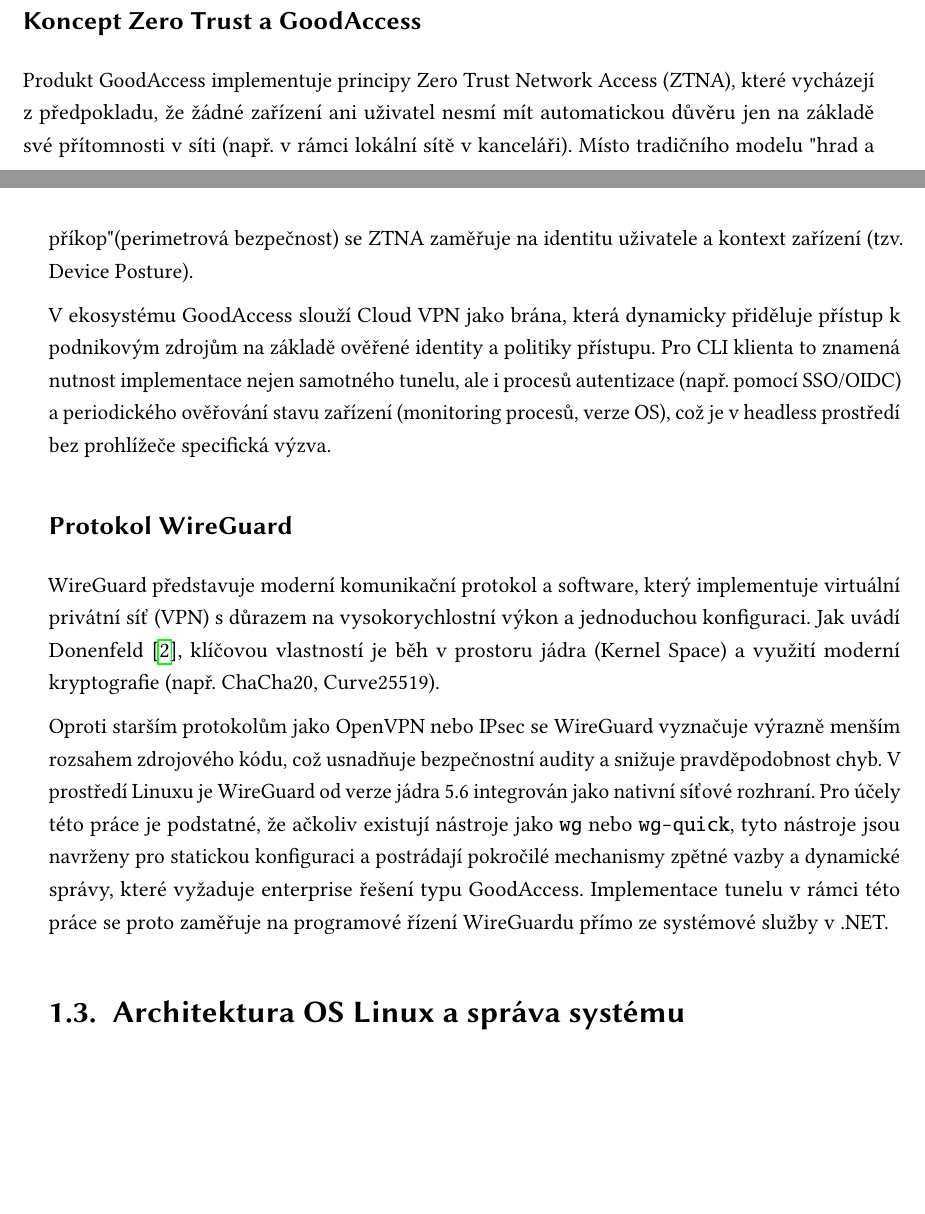
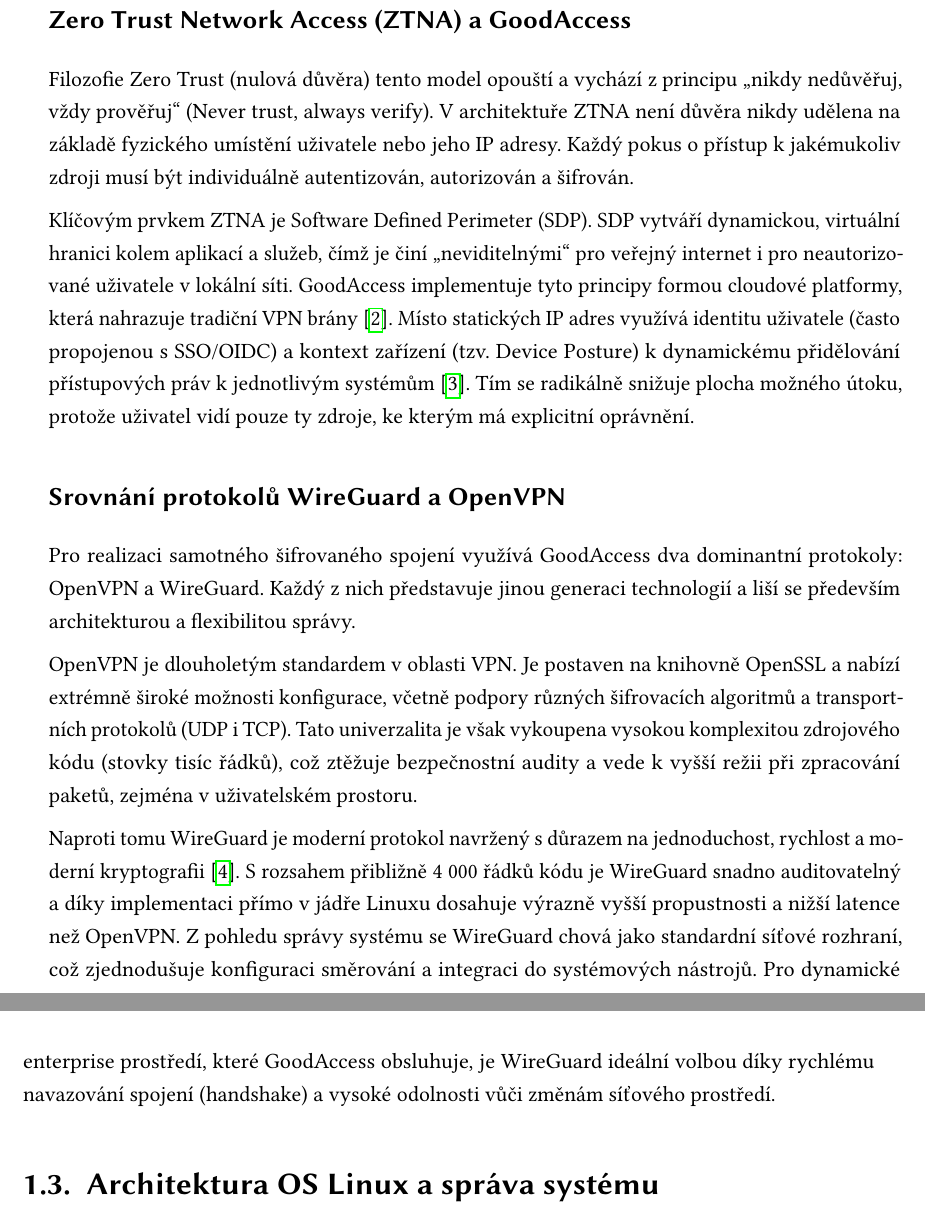
Before and after one commit to ValdemarPospisil/Bachelors, a LaTeX thesis (thesis/thesis.tex, which reads thesis/chapters/01_teorie.tex): two parts of pages 16 and 17 of 37 before the commit and two parts of pages 17 and 18 of 37 after it, joined at a grey line, cut so that both start at the same text, the shorter picture padded with empty space. Compiled offline with pdfLaTeX.

Commit message:
feat(thesis): implement VPN and Zero Trust theoretical sub-chapter

```diff
--- a/thesis/chapters/01_teorie.tex
+++ b/thesis/chapters/01_teorie.tex
@@ -34,13 +35,20 @@
 
-\subsection{Koncept Zero Trust a GoodAccess}
-Produkt GoodAccess implementuje principy Zero Trust Network Access (ZTNA), které vycházejí z předpokladu, že žádné zařízení ani uživatel nesmí mít automatickou důvěru jen na základě své přítomnosti v síti (např. v rámci lokální sítě v kanceláři). Místo tradičního modelu "hrad a příkop" (perimetrová bezpečnost) se ZTNA zaměřuje na identitu uživatele a kontext zařízení (tzv. Device Posture).
+\subsection{Tradiční VPN a perimetrová bezpečnost}
+Virtuální privátní síť (VPN) je technologie, která umožňuje vytvořit bezpečné, šifrované spojení (tunel) mezi dvěma body v rámci nezabezpečené sítě, jako je internet. Princip tunelování spočívá v zapouzdření (enkapsulaci) síťových paketů do jiného protokolu, který zajišťuje integritu a důvěrnost přenášených dat.
 
-V ekosystému GoodAccess slouží Cloud VPN jako brána, která dynamicky přiděluje přístup k podnikovým zdrojům na základě ověřené identity a politiky přístupu. Pro CLI klienta to znamená nutnost implementace nejen samotného tunelu, ale i procesů autentizace (např. pomocí SSO/OIDC) a periodického ověřování stavu zařízení (monitoring procesů, verze OS), což je v headless prostředí bez prohlížeče specifická výzva.
+Historicky se organizace spoléhaly na model „hrad a příkop“ (Castle-and-Moat). V tomto modelu je vnitřní síť považována za důvěryhodnou zónu, která je od vnějšího světa oddělena firewallem (příkopem). VPN v tomto kontextu slouží jako „padací most“, který umožňuje vzdáleným uživatelům vstoupit do vnitřní sítě. Jakmile však uživatel získá přístup, má často široký dosah k mnoha zdrojům v rámci sítě. Tento přístup trpí kritickou slabinou: pokud útočník kompromituje jediné zařízení uvnitř perimetru, může se v síti volně pohybovat (laterální pohyb) a napadat další systémy, protože vnitřní síť mu implicitně důvěřuje.
 
-\subsection{Protokol WireGuard}
-WireGuard představuje moderní komunikační protokol a software, který implementuje virtuální privátní síť (VPN) s důrazem na vysokorychlostní výkon a jednoduchou konfiguraci. Jak uvádí Donenfeld \cite{wireguard_paper}, klíčovou vlastností je běh v prostoru jádra (Kernel Space) a využití moderní kryptografie (např. ChaCha20, Curve25519).
+\subsection{Zero Trust Network Access (ZTNA) a GoodAccess}
+Filozofie Zero Trust (nulová důvěra) tento model opouští a vychází z principu „nikdy nedůvěřuj, vždy prověřuj“ (Never trust, always verify). V architektuře ZTNA není důvěra nikdy udělena na základě fyzického umístění uživatele nebo jeho IP adresy. Každý pokus o přístup k jakémukoliv zdroji musí být individuálně autentizován, autorizován a šifrován.
 
-Oproti starším protokolům jako OpenVPN nebo IPsec se WireGuard vyznačuje výrazně menším rozsahem zdrojového kódu, což usnadňuje bezpečnostní audity a snižuje pravděpodobnost chyb. V prostředí Linuxu je WireGuard od verze jádra 5.6 integrován jako nativní síťové rozhraní. Pro účely této práce je podstatné, že ačkoliv existují nástroje jako \texttt{wg} nebo \texttt{wg-quick}, tyto nástroje jsou navrženy pro statickou konfiguraci a postrádají pokročilé mechanismy zpětné vazby a dynamické správy, které vyžaduje enterprise řešení typu GoodAccess. Implementace tunelu v rámci této práce se proto zaměřuje na programové řízení WireGuardu přímo ze systémové služby v .NET.
+Klíčovým prvkem ZTNA je Software Defined Perimeter (SDP). SDP vytváří dynamickou, virtuální hranici kolem aplikací a služeb, čímž je činí „neviditelnými“ pro veřejný internet i pro neautorizované uživatele v lokální síti. GoodAccess implementuje tyto principy formou cloudové platformy, která nahrazuje tradiční VPN brány \cite{goodaccess_doc}. Místo statických IP adres využívá identitu uživatele (často propojenou s SSO/OIDC) a kontext zařízení (tzv. Device Posture) k dynamickému přidělování přístupových práv k jednotlivým systémům \cite{goodaccess_architecture}. Tím se radikálně snižuje plocha možného útoku, protože uživatel vidí pouze ty zdroje, ke kterým má explicitní oprávnění.
+
+\subsection{Srovnání protokolů WireGuard a OpenVPN}
+Pro realizaci samotného šifrovaného spojení využívá GoodAccess dva dominantní protokoly: OpenVPN a WireGuard. Každý z nich představuje jinou generaci technologií a liší se především architekturou a flexibilitou správy.
+
+OpenVPN je dlouholetým standardem v oblasti VPN. Je postaven na knihovně OpenSSL a nabízí extrémně široké možnosti konfigurace, včetně podpory různých šifrovacích algoritmů a transportních protokolů (UDP i TCP). Tato univerzalita je však vykoupena vysokou komplexitou zdrojového kódu (stovky tisíc řádků), což ztěžuje bezpečnostní audity a vede k vyšší režii při zpracování paketů, zejména v uživatelském prostoru.
+
+Naproti tomu WireGuard je moderní protokol navržený s důrazem na jednoduchost, rychlost a moderní kryptografii \cite{wireguard_paper}. S rozsahem přibližně 4 000 řádků kódu je WireGuard snadno auditovatelný a díky implementaci přímo v jádře Linuxu dosahuje výrazně vyšší propustnosti a nižší latence než OpenVPN. Z pohledu správy systému se WireGuard chová jako standardní síťové rozhraní, což zjednodušuje konfiguraci směrování a integraci do systémových nástrojů. Pro dynamické enterprise prostředí, které GoodAccess obsluhuje, je WireGuard ideální volbou díky rychlému navazování spojení (handshake) a vysoké odolnosti vůči změnám síťového prostředí.
 
 \section{Architektura OS Linux a správa systému}
 \label{sec:linux_architektura}
```
Also changed, not shown: thesis/thesis.bib (+8 -0 lines), thesis/chapters/01_teorie.tex (5 more changed lines).
